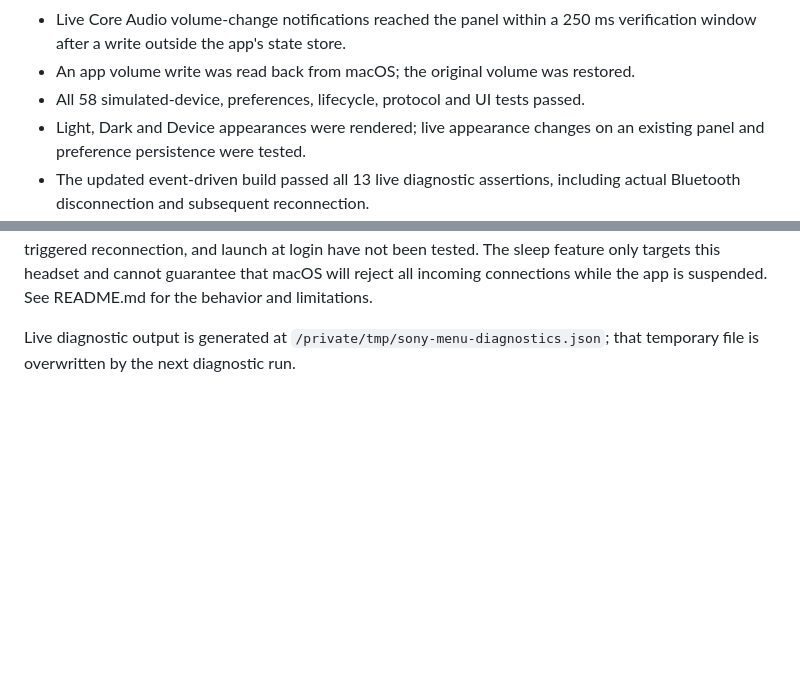
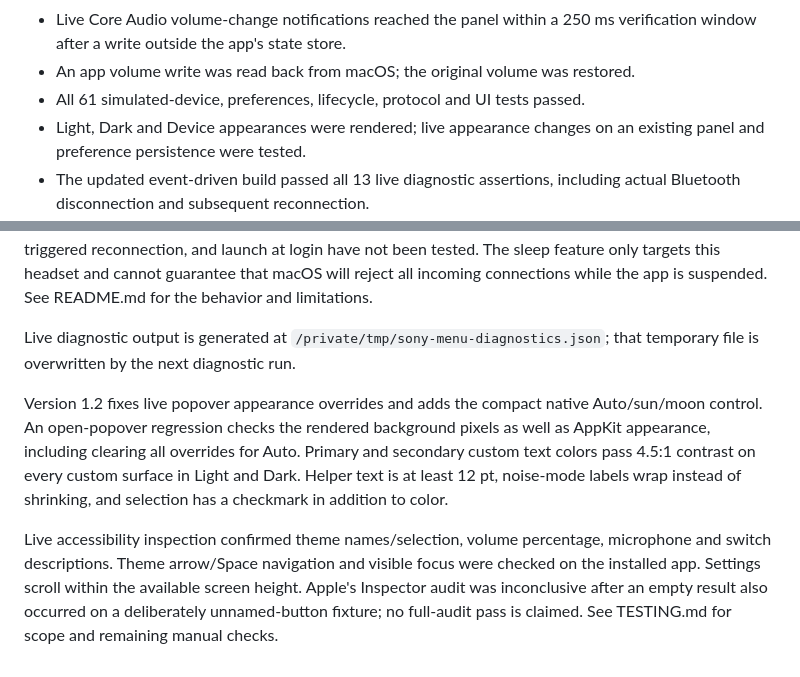
Before and after one commit to Hopchenko/sony-menu, a Markdown page: VALIDATION.md, 2 parts joined by grey strips. GitHub-like rendering; blank space fills up the shorter version.

```diff
--- a/VALIDATION.md
+++ b/VALIDATION.md
@@ -14,7 +14,7 @@ firmware 4.5.2.
 - Live Core Audio volume-change notifications reached the panel within a
   250 ms verification window after a write outside the app's state store.
 - An app volume write was read back from macOS; the original volume was restored.
-- All 58 simulated-device, preferences, lifecycle, protocol and UI tests passed.
+- All 61 simulated-device, preferences, lifecycle, protocol and UI tests passed.
 - Light, Dark and Device appearances were rendered; live appearance changes
   on an existing panel and preference persistence were tested.
 - The updated event-driven build passed all 13 live diagnostic assertions,
@@ -55,3 +55,17 @@ suspended. See README.md for the behavior and limitations.
 
 Live diagnostic output is generated at `/private/tmp/sony-menu-diagnostics.json`;
 that temporary file is overwritten by the next diagnostic run.
+
+Version 1.2 fixes live popover appearance overrides and adds the compact native
+Auto/sun/moon control. An open-popover regression checks the rendered background
+pixels as well as AppKit appearance, including clearing all overrides for Auto.
+Primary and secondary custom text colors pass 4.5:1 contrast on every custom
+surface in Light and Dark. Helper text is at least 12 pt, noise-mode labels wrap
+instead of shrinking, and selection has a checkmark in addition to color.
+
+Live accessibility inspection confirmed theme names/selection, volume percentage,
+microphone and switch descriptions. Theme arrow/Space navigation and visible
+focus were checked on the installed app. Settings scroll within the available
+screen height. Apple's Inspector audit was inconclusive after an empty result
+also occurred on a deliberately unnamed-button fixture; no full-audit pass is
+claimed. See TESTING.md for scope and remaining manual checks.
```
Also changed, not shown: README.md (+4 -3 lines), TESTING.md (+36 -5 lines), docs/screenshots/dark-controls.png, docs/screenshots/dark-settings.png, docs/screenshots/light-controls.png, docs/screenshots/light-settings.png, 7 other files.
